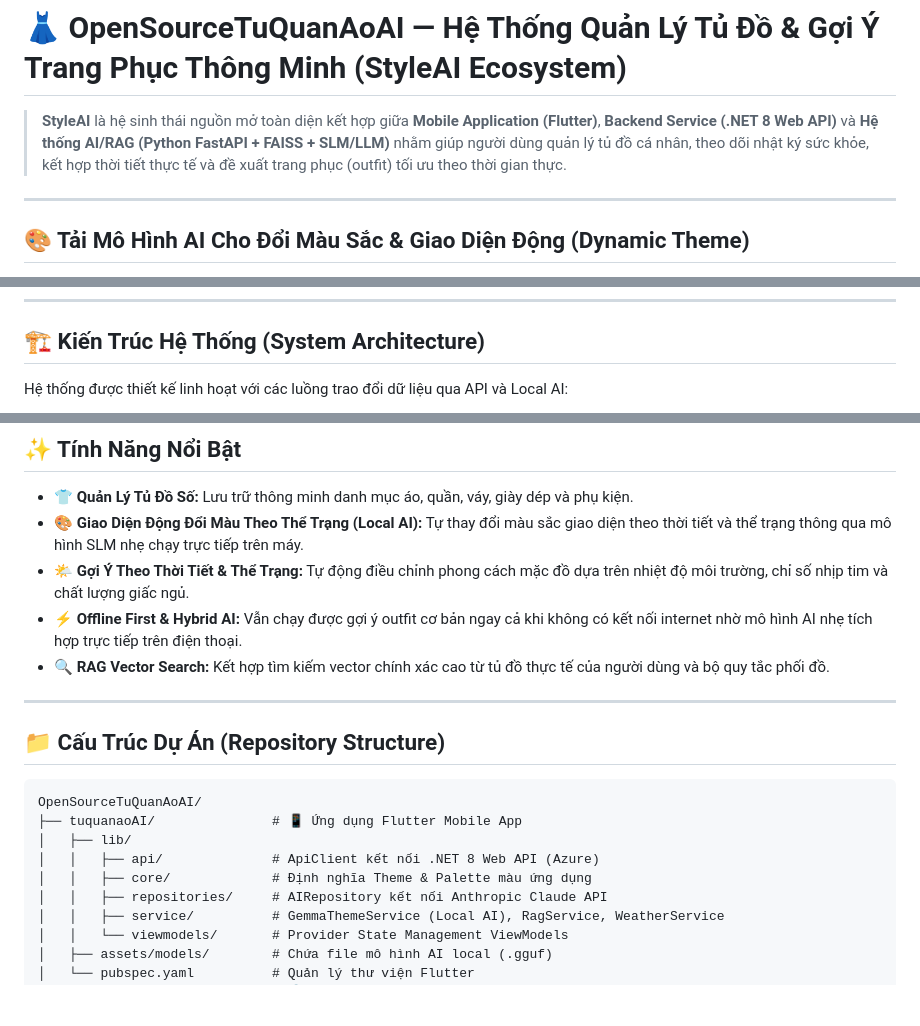
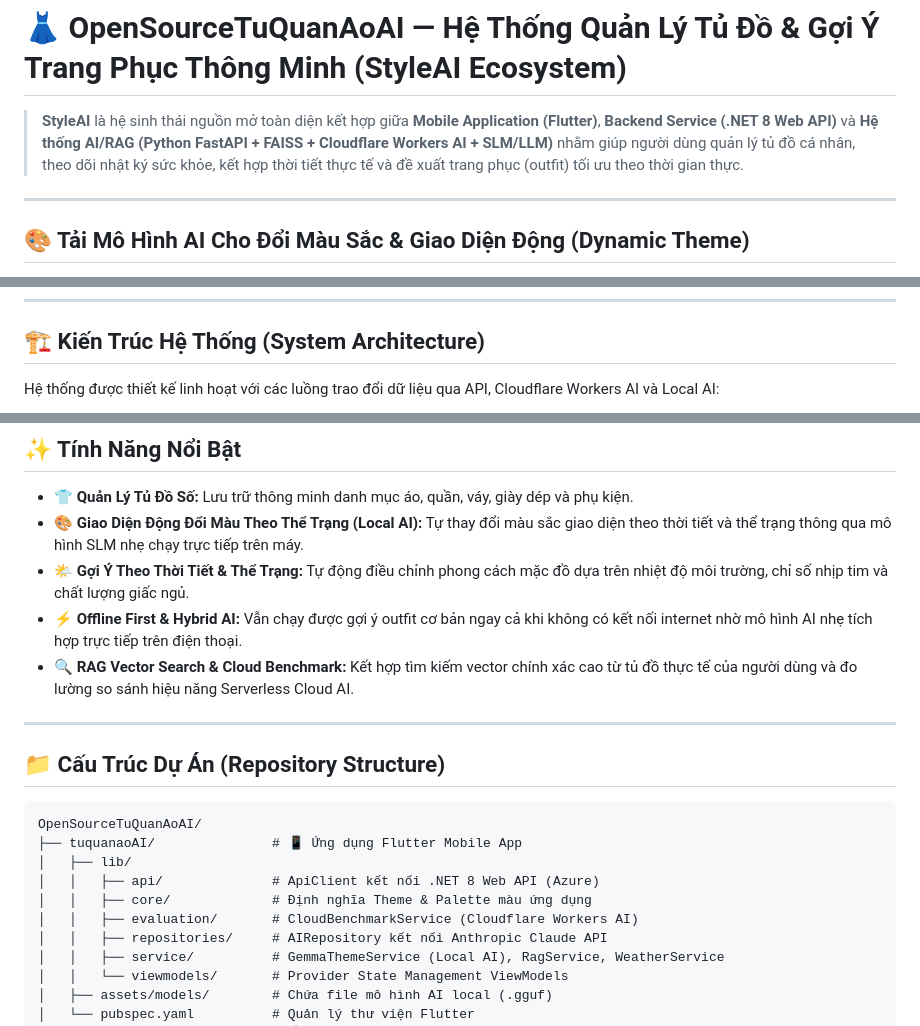
Before and after one commit to DaiAiTienTon/OpenSourceTuQuanAoAI, a Markdown page: README.md, 3 parts joined by grey strips. Rendered like a GitHub page; blank space fills up the shorter version.

````diff
--- a/README.md
+++ b/README.md
@@ -1,6 +1,6 @@
 # 👗 OpenSourceTuQuanAoAI — Hệ Thống Quản Lý Tủ Đồ & Gợi Ý Trang Phục Thông Minh (StyleAI Ecosystem)
 
-> **StyleAI** là hệ sinh thái nguồn mở toàn diện kết hợp giữa **Mobile Application (Flutter)**, **Backend Service (.NET 8 Web API)** và **Hệ thống AI/RAG (Python FastAPI + FAISS + SLM/LLM)** nhằm giúp người dùng quản lý tủ đồ cá nhân, theo dõi nhật ký sức khỏe, kết hợp thời tiết thực tế và đề xuất trang phục (outfit) tối ưu theo thời gian thực.
+> **StyleAI** là hệ sinh thái nguồn mở toàn diện kết hợp giữa **Mobile Application (Flutter)**, **Backend Service (.NET 8 Web API)** và **Hệ thống AI/RAG (Python FastAPI + FAISS + Cloudflare Workers AI + SLM/LLM)** nhằm giúp người dùng quản lý tủ đồ cá nhân, theo dõi nhật ký sức khỏe, kết hợp thời tiết thực tế và đề xuất trang phục (outfit) tối ưu theo thời gian thực.
 
 ---
 
@@ -19,7 +19,7 @@
 
 ## 🏗️ Kiến Trúc Hệ Thống (System Architecture)
 
-Hệ thống được thiết kế linh hoạt với các luồng trao đổi dữ liệu qua API và Local AI:
+Hệ thống được thiết kế linh hoạt với các luồng trao đổi dữ liệu qua API, Cloudflare Workers AI và Local AI:
 
 ```mermaid
 graph TD
@@ -141,7 +160,7 @@ Dự án **StyleAI** được thiết kế theo kiến trúc **Loose Coupling (K
 - 🎨 **Giao Diện Động Đổi Màu Theo Thể Trạng (Local AI):** Tự thay đổi màu sắc giao diện theo thời tiết và thể trạng thông qua mô hình SLM nhẹ chạy trực tiếp trên máy.
 - 🌤️ **Gợi Ý Theo Thời Tiết & Thể Trạng:** Tự động điều chỉnh phong cách mặc đồ dựa trên nhiệt độ môi trường, chỉ số nhịp tim và chất lượng giấc ngủ.
 - ⚡ **Offline First & Hybrid AI:** Vẫn chạy được gợi ý outfit cơ bản ngay cả khi không có kết nối internet nhờ mô hình AI nhẹ tích hợp trực tiếp trên điện thoại.
-- 🔍 **RAG Vector Search:** Kết hợp tìm kiếm vector chính xác cao từ tủ đồ thực tế của người dùng và bộ quy tắc phối đồ.
+- 🔍 **RAG Vector Search & Cloud Benchmark:** Kết hợp tìm kiếm vector chính xác cao từ tủ đồ thực tế của người dùng và đo lường so sánh hiệu năng Serverless Cloud AI.
 
 ---
 
@@ -153,6 +172,7 @@ OpenSourceTuQuanAoAI/
 │   ├── lib/
 │   │   ├── api/              # ApiClient kết nối .NET 8 Web API (Azure)
 │   │   ├── core/             # Định nghĩa Theme & Palette màu ứng dụng
+│   │   ├── evaluation/       # CloudBenchmarkService (Cloudflare Workers AI)
 │   │   ├── repositories/     # AIRepository kết nối Anthropic Claude API
 │   │   ├── service/          # GemmaThemeService (Local AI), RagService, WeatherService
 │   │   └── viewmodels/       # Provider State Management ViewModels
````
Also changed, not shown: other parts of README.md (+27 -8 lines).
